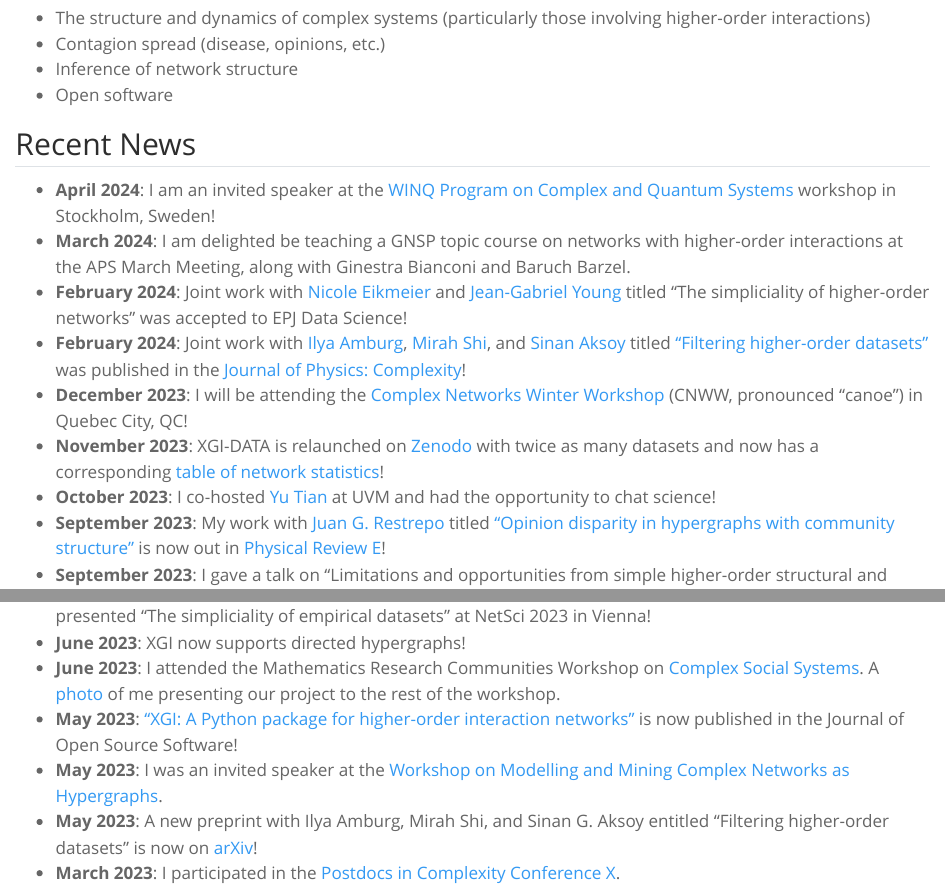
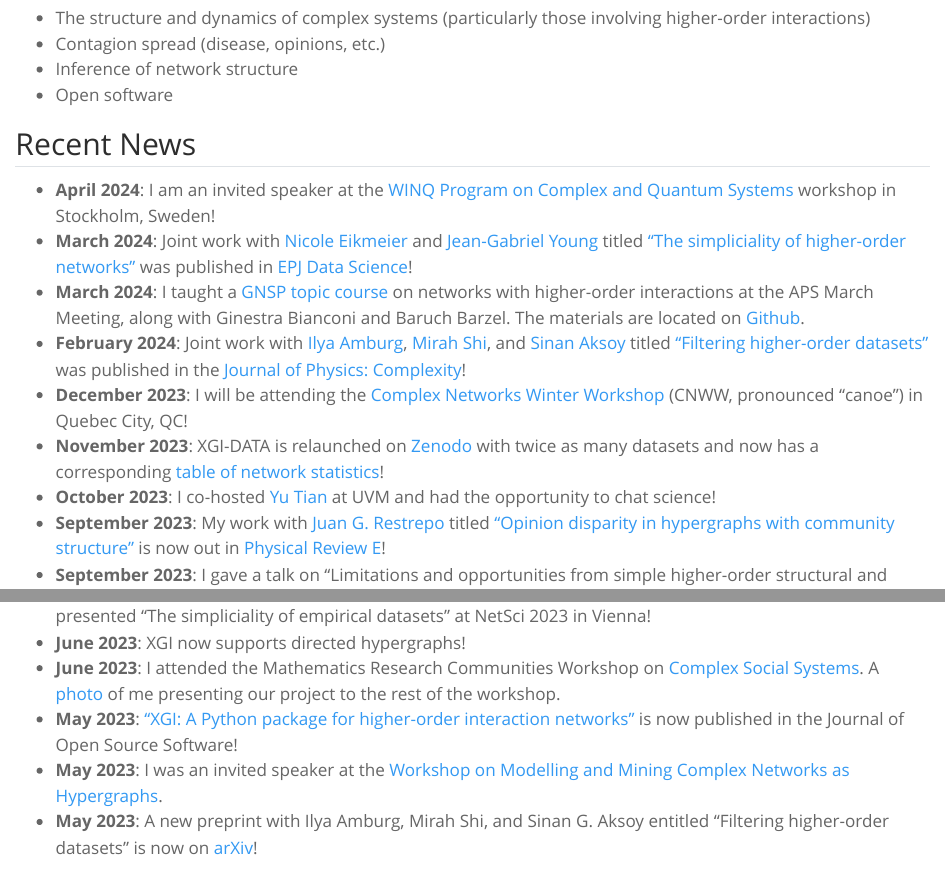
Before and after one commit to nwlandry/nwlandry.github.io, a Quarto document (index.qmd): the page in a window 1100 px wide, from 440 px down, and a second part further down, joined at a grey line. Rendered offline with R 4.5, knitr and Pandoc in place of Quarto, with nearby package versions.

Commit message:
Update index.qmd

```diff
--- a/index.qmd
+++ b/index.qmd
@@ -44,8 +44,8 @@ My [portfolio](/portfolio/) is a collection of some projects that I’ve worked
 ## Recent News
 
 * **April 2024**: I am an invited speaker at the [WINQ Program on Complex and Quantum Systems](https://indico.fysik.su.se/event/8139/) workshop in Stockholm, Sweden!
-* **March 2024**: I am delighted be teaching a GNSP topic course on networks with higher-order interactions at the APS March Meeting, along with Ginestra Bianconi and Baruch Barzel.
-* **February 2024**: Joint work with [Nicole Eikmeier](https://eikmeier.sites.grinnell.edu/) and [Jean-Gabriel Young](https://www.jgyoung.ca/) titled "The simpliciality of higher-order networks" was accepted to EPJ Data Science!
+* **March 2024**: Joint work with [Nicole Eikmeier](https://eikmeier.sites.grinnell.edu/) and [Jean-Gabriel Young](https://www.jgyoung.ca/) titled ["The simpliciality of higher-order networks"](/assets/docs/publications/2024_EPJDataSci_simpliciality.pdf) was published in [EPJ Data Science](https://doi.org/10.1140/epjds/s13688-024-00458-1)!
+* **March 2024**: I taught a [GNSP topic course](https://march.aps.org/events/higher-order-network-science) on networks with higher-order interactions at the APS March Meeting, along with Ginestra Bianconi and Baruch Barzel. The materials are located on [Github](https://github.com/nwlandry/software-demos/tree/main/marchmeeting2024).
 * **February 2024**: Joint work with [Ilya Amburg](https://sites.google.com/site/ilyaamburg1/home), [Mirah Shi](https://www.seas.upenn.edu/~mirahshi/), and [Sinan Aksoy](https://sinanaksoy.com/) titled ["Filtering higher-order datasets"](/assets/docs/publications/2024_JPhysComp_filtering.pdf) was published in the [Journal of Physics: Complexity](https://doi.org/10.1088/2632-072X/ad253a)!
 * **December 2023**: I will be attending the [Complex Networks Winter Workshop](https://vermontcomplexsystems.org/events/cnww/) (CNWW, pronounced "canoe") in Quebec City, QC!
 * **November 2023**: XGI-DATA is relaunched on [Zenodo](https://zenodo.org/communities/xgi) with twice as many datasets and now has a corresponding [table of network statistics](https://xgi.readthedocs.io/en/stable/xgi-data.html)!
@@ -60,4 +60,3 @@ My [portfolio](/portfolio/) is a collection of some projects that I’ve worked
 * **May 2023**: ["XGI: A Python package for higher-order interaction networks"](https://doi.org/10.21105/joss.05162) is now published in the Journal of Open Source Software!
 * **May 2023**: I was an invited speaker at the [Workshop on Modelling and Mining Complex Networks as Hypergraphs](https://math.ryerson.ca/waw2023/).
 * **May 2023**: A new preprint with Ilya Amburg, Mirah Shi, and Sinan G. Aksoy entitled "Filtering higher-order datasets" is now on [arXiv](https://doi.org/10.48550/arXiv.2305.06910)!
-* **March 2023**: I participated in the [Postdocs in Complexity Conference X](https://www.santafe.edu/events/2023-jsmf-sfi-postdocs-complexity-conference-x).
```
